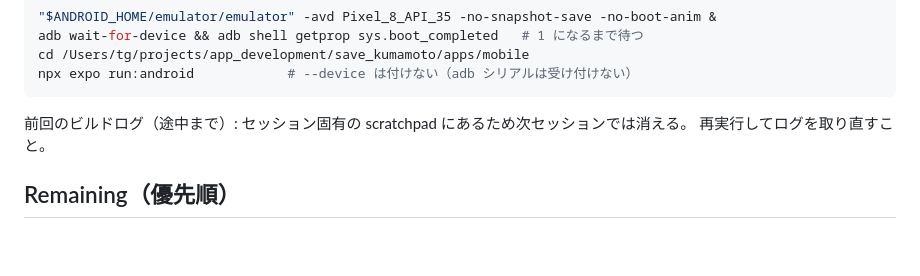
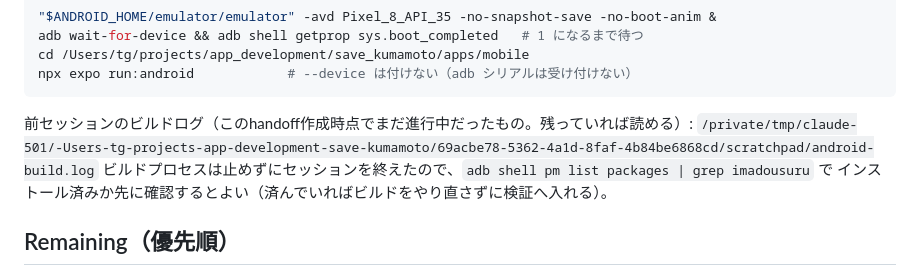
Before and after one commit to House-lovers7/save_kumamoto, a Markdown page: HANDOFF.md, the part around the change. Drawn GitHub-style; blank space fills up the shorter version.

Commit message:
docs: handoff にビルドログの絶対パスと再開時の確認手順を追記
Co-Authored-By: Claude Opus 5 (1M context) <noreply@anthropic.com>

````diff
--- a/HANDOFF.md
+++ b/HANDOFF.md
@@ -115,8 +115,10 @@ cd /Users/tg/projects/app_development/save_kumamoto/apps/mobile
 npx expo run:android            # --device は付けない（adb シリアルは受け付けない）
 ```
 
-前回のビルドログ（途中まで）: セッション固有の scratchpad にあるため次セッションでは消える。
-再実行してログを取り直すこと。
+前セッションのビルドログ（このhandoff作成時点でまだ進行中だったもの。残っていれば読める）:
+`/private/tmp/claude-501/-Users-tg-projects-app-development-save-kumamoto/69acbe78-5362-4a1d-8faf-4b84be6868cd/scratchpad/android-build.log`
+ビルドプロセスは止めずにセッションを終えたので、`adb shell pm list packages | grep imadousuru` で
+インストール済みか先に確認するとよい（済んでいればビルドをやり直さずに検証へ入れる）。
 
 ## Remaining（優先順）
 
````
